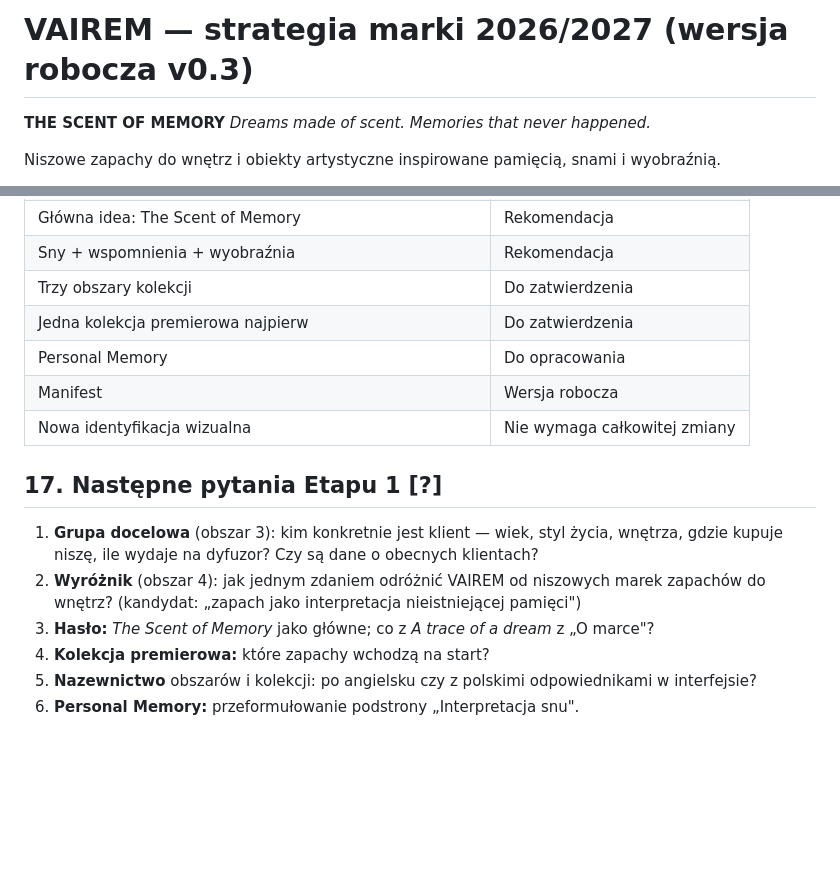
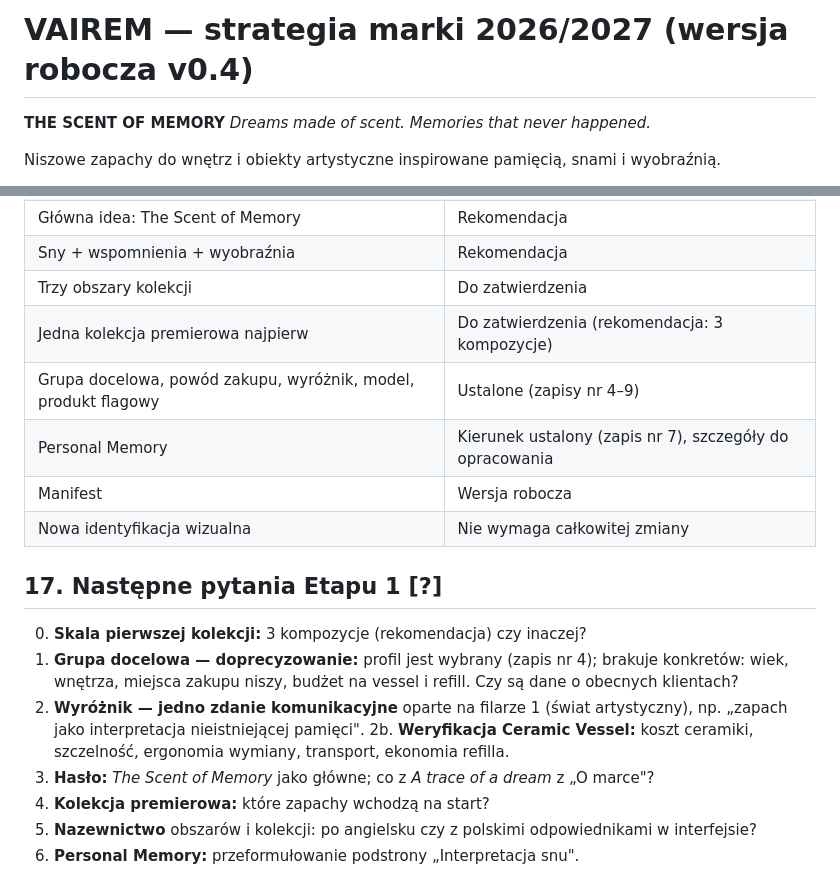
Before and after one commit to vairemoffice-prog/vairem, a Markdown page: docs/strategia-marki.md, 2 parts joined by grey strips. Drawn GitHub-style; blank space fills up the shorter version.

```diff
--- a/docs/strategia-marki.md
+++ b/docs/strategia-marki.md
@@ -1,4 +1,4 @@
-# VAIREM — strategia marki 2026/2027 (wersja robocza v0.3)
+# VAIREM — strategia marki 2026/2027 (wersja robocza v0.4)
 
 **THE SCENT OF MEMORY**
 *Dreams made of scent. Memories that never happened.*
@@ -250,15 +281,18 @@ Najważniejsze: VAIREM nie może próbować podobać się każdemu.
 | Główna idea: The Scent of Memory | Rekomendacja |
 | Sny + wspomnienia + wyobraźnia | Rekomendacja |
 | Trzy obszary kolekcji | Do zatwierdzenia |
-| Jedna kolekcja premierowa najpierw | Do zatwierdzenia |
-| Personal Memory | Do opracowania |
+| Jedna kolekcja premierowa najpierw | Do zatwierdzenia (rekomendacja: 3 kompozycje) |
+| Grupa docelowa, powód zakupu, wyróżnik, model, produkt flagowy | Ustalone (zapisy nr 4–9) |
+| Personal Memory | Kierunek ustalony (zapis nr 7), szczegóły do opracowania |
 | Manifest | Wersja robocza |
 | Nowa identyfikacja wizualna | Nie wymaga całkowitej zmiany |
 
 ## 17. Następne pytania Etapu 1 **[?]**
 
-1. **Grupa docelowa** (obszar 3): kim konkretnie jest klient — wiek, styl życia, wnętrza, gdzie kupuje niszę, ile wydaje na dyfuzor? Czy są dane o obecnych klientach?
-2. **Wyróżnik** (obszar 4): jak jednym zdaniem odróżnić VAIREM od niszowych marek zapachów do wnętrz? (kandydat: „zapach jako interpretacja nieistniejącej pamięci")
+0. **Skala pierwszej kolekcji:** 3 kompozycje (rekomendacja) czy inaczej?
+1. **Grupa docelowa — doprecyzowanie:** profil jest wybrany (zapis nr 4); brakuje konkretów: wiek, wnętrza, miejsca zakupu niszy, budżet na vessel i refill. Czy są dane o obecnych klientach?
+2. **Wyróżnik — jedno zdanie komunikacyjne** oparte na filarze 1 (świat artystyczny), np. „zapach jako interpretacja nieistniejącej pamięci".
+2b. **Weryfikacja Ceramic Vessel:** koszt ceramiki, szczelność, ergonomia wymiany, transport, ekonomia refilla.
 3. **Hasło:** *The Scent of Memory* jako główne; co z *A trace of a dream* z „O marce"?
 4. **Kolekcja premierowa:** które zapachy wchodzą na start?
 5. **Nazewnictwo** obszarów i kolekcji: po angielsku czy z polskimi odpowiednikami w interfejsie?
```
Also changed, not shown: other parts of docs/strategia-marki.md (+31 -0 lines).
